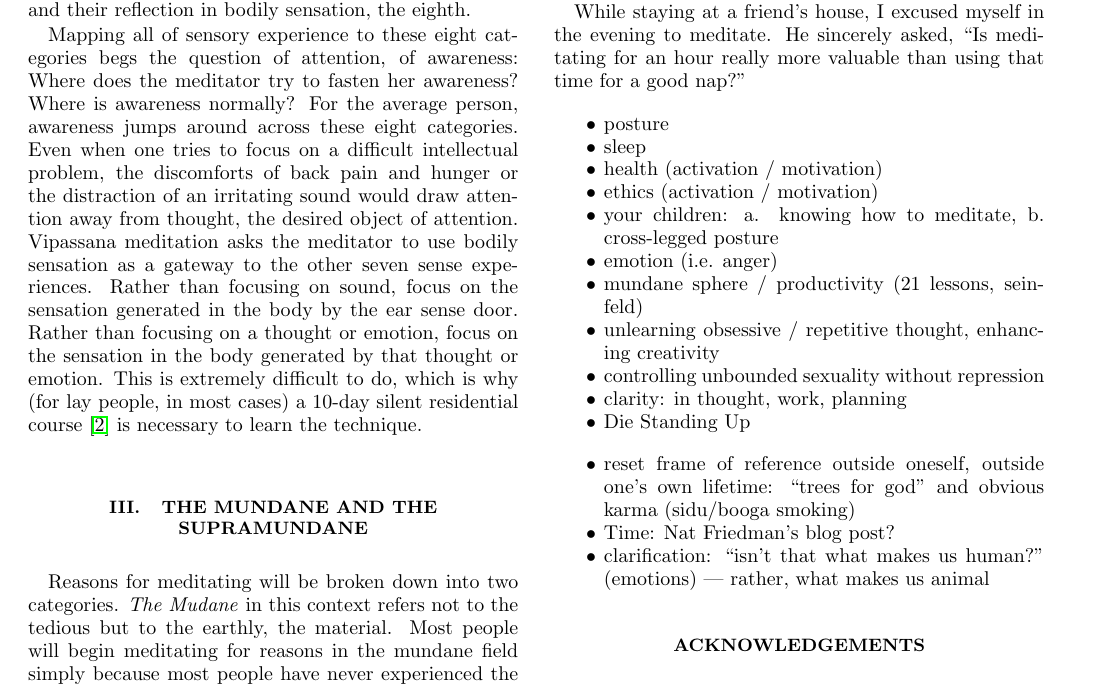
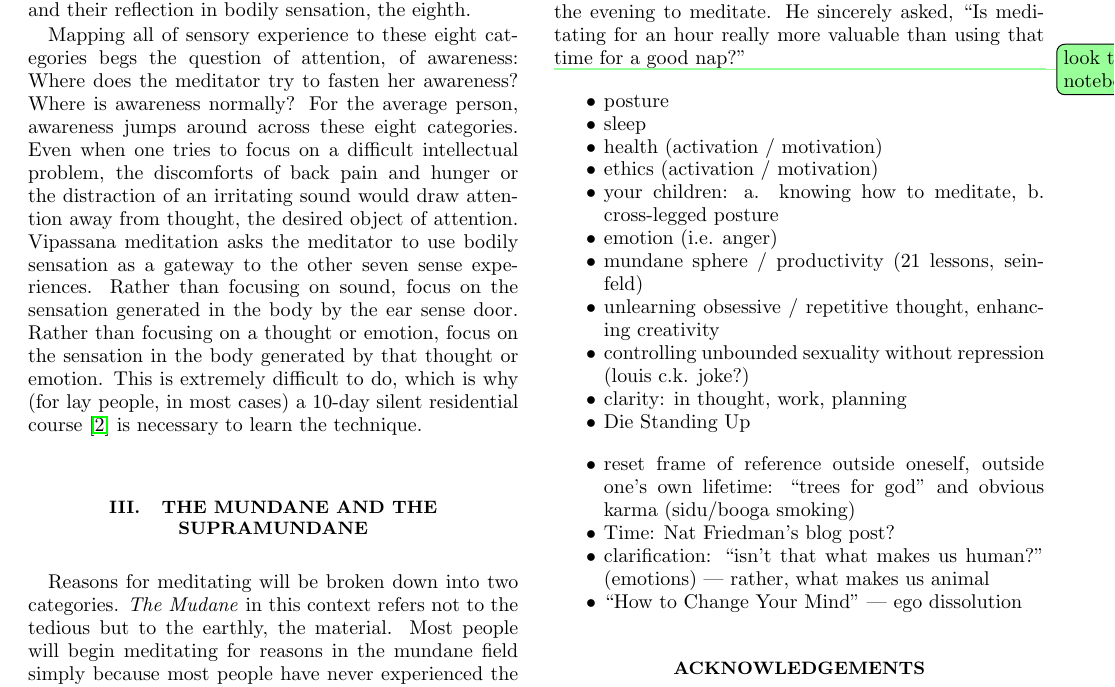
Before and after one commit to deobald/vipassana-for-hackers, a LaTeX paper (paper-three/paper-three.tex): part of page 2 of 2, cut so that both start at the same text. Compiled offline with pdfLaTeX.

Commit message:
couple small notes for p3

```diff
--- a/paper-three/paper-three.tex
+++ b/paper-three/paper-three.tex
@@ -139,6 +139,8 @@ While staying at a friend's house, I excused myself in the evening to meditate.
 sincerely asked, ``Is meditating for an hour really more valuable than using that
 time for a good nap?''
 
+\todo{look through leather notebook}
+
 \begin{itemize}
   \item posture
   \item sleep
@@ -148,7 +150,7 @@ time for a good nap?''
   \item emotion (i.e. anger)
   \item mundane sphere / productivity (21 lessons, seinfeld)
   \item unlearning obsessive / repetitive thought, enhancing creativity
-  \item controlling unbounded sexuality without repression
+  \item controlling unbounded sexuality without repression (louis c.k. joke?)
   \item clarity: in thought, work, planning
   \item Die Standing Up
 \end{itemize}
@@ -157,7 +159,9 @@ time for a good nap?''
   \item reset frame of reference outside oneself, outside one's own lifetime: ``trees
     for god'' and obvious karma (sidu/booga smoking)
   \item Time: Nat Friedman's blog post?
-  \item clarification: ``isn't that what makes us human?'' (emotions) --- rather, what makes us animal
+  \item clarification: ``isn't that what makes us human?'' (emotions) --- rather,
+    what makes us animal
+  \item ``How to Change Your Mind'' --- ego dissolution
 \end{itemize}
 
 
```
